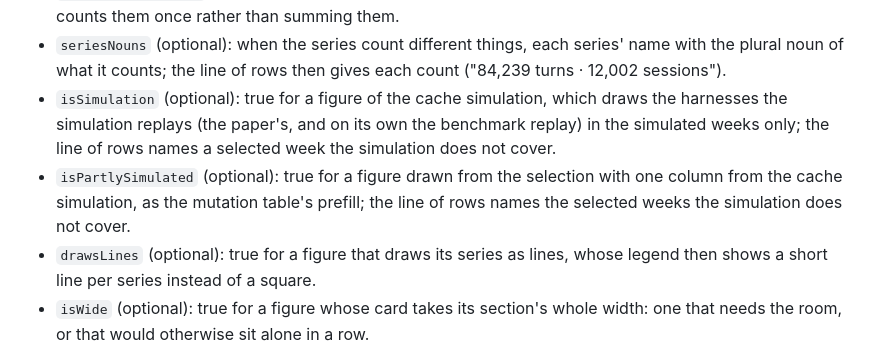
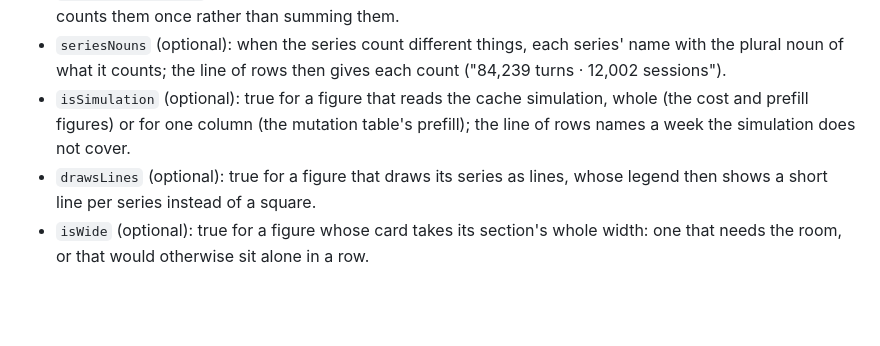
Before and after one commit to HarvardMadSys/freeinference_agentic_trace_site, a Markdown page: CONTRIBUTING.md, the part around the change. Drawn GitHub-style; blank space fills up the shorter version.

```diff
--- a/CONTRIBUTING.md
+++ b/CONTRIBUTING.md
@@ -273,13 +273,10 @@ answer, hides its thin bins, writes its line of rows and calls `draw`:
 - `seriesNouns` (optional): when the series count different things, each
   series' name with the plural noun of what it counts; the line of rows then
   gives each count ("84,239 turns · 12,002 sessions").
-- `isSimulation` (optional): true for a figure of the cache simulation, which
-  draws the harnesses the simulation replays (the paper's, and on its own the
-  benchmark replay) in the simulated weeks only; the line of rows names a
-  selected week the simulation does not cover.
-- `isPartlySimulated` (optional): true for a figure drawn from the selection
-  with one column from the cache simulation, as the mutation table's prefill;
-  the line of rows names the selected weeks the simulation does not cover.
+- `isSimulation` (optional): true for a figure that reads the cache
+  simulation, whole (the cost and prefill figures) or for one column (the
+  mutation table's prefill); the line of rows names a week the simulation
+  does not cover.
 - `drawsLines` (optional): true for a figure that draws its series as lines,
   whose legend then shows a short line per series instead of a square.
 - `isWide` (optional): true for a figure whose card takes its section's whole
```
Also changed, not shown: README.md (+3 -4 lines).
